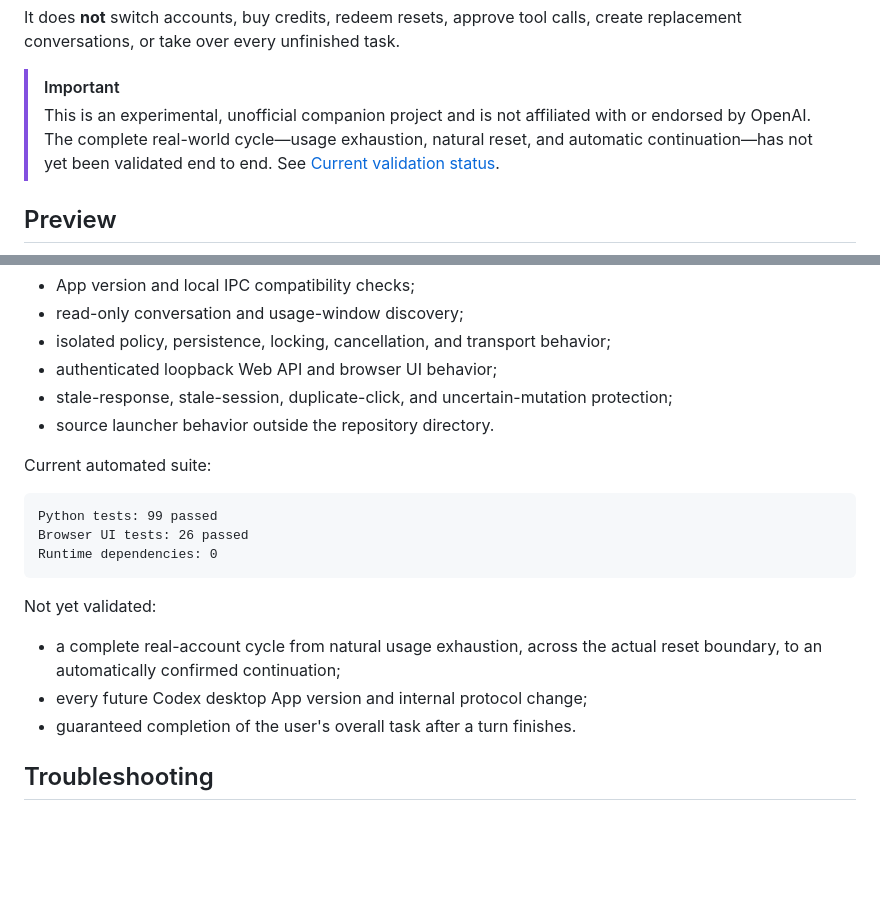
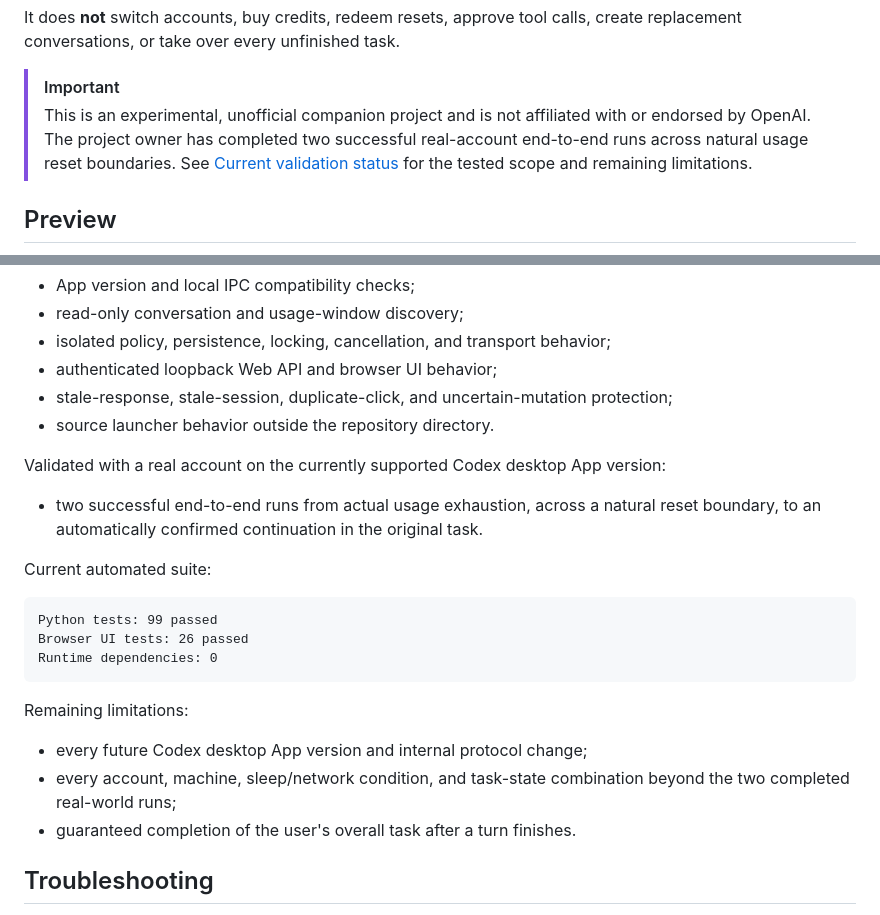
Before and after one commit to progressrdx/codex-auto-resume, a Markdown page: README.md, 2 parts joined by grey strips. Drawn GitHub-style; blank space fills up the shorter version.

Commit message:
docs: record successful real-world resume cycles

````diff
--- a/README.md
+++ b/README.md
@@ -37,7 +37,7 @@ When a long Codex task hits a usage limit, the work can stop even though the tas
 It does **not** switch accounts, buy credits, redeem resets, approve tool calls, create replacement conversations, or take over every unfinished task.
 
 > [!IMPORTANT]
-> This is an experimental, unofficial companion project and is not affiliated with or endorsed by OpenAI. The complete real-world cycle—usage exhaustion, natural reset, and automatic continuation—has not yet been validated end to end. See [Current validation status](#current-validation-status).
+> This is an experimental, unofficial companion project and is not affiliated with or endorsed by OpenAI. The project owner has completed two successful real-account end-to-end runs across natural usage reset boundaries. See [Current validation status](#current-validation-status) for the tested scope and remaining limitations.
 
 ## Preview
 
@@ -285,6 +285,10 @@ Validated locally:
 - stale-response, stale-session, duplicate-click, and uncertain-mutation protection;
 - source launcher behavior outside the repository directory.
 
+Validated with a real account on the currently supported Codex desktop App version:
+
+- two successful end-to-end runs from actual usage exhaustion, across a natural reset boundary, to an automatically confirmed continuation in the original task.
+
 Current automated suite:
 
 ```text
@@ -293,10 +297,10 @@ Browser UI tests: 26 passed
 Runtime dependencies: 0
 ```
 
-Not yet validated:
+Remaining limitations:
 
-- a complete real-account cycle from natural usage exhaustion, across the actual reset boundary, to an automatically confirmed continuation;
 - every future Codex desktop App version and internal protocol change;
+- every account, machine, sleep/network condition, and task-state combination beyond the two completed real-world runs;
 - guaranteed completion of the user's overall task after a turn finishes.
 
 ## Troubleshooting
````
Also changed, not shown: README.zh-CN.md (+7 -3 lines).
